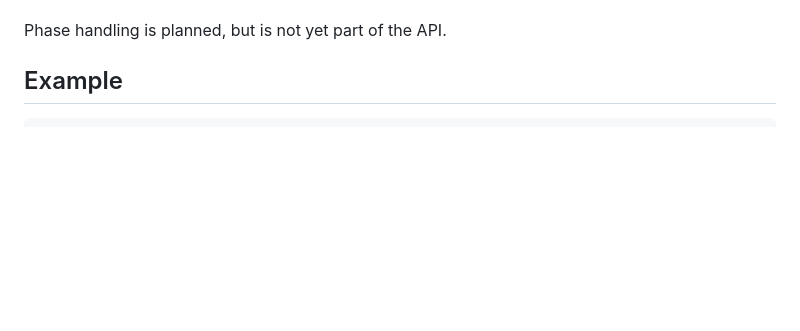
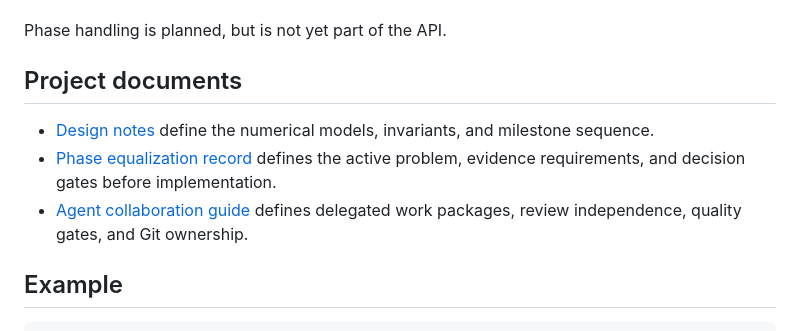
Before and after one commit to YagoMello/ssfilt, a Markdown page: README.md, the part around the change. GitHub-like rendering; blank space fills up the shorter version.

Commit message:
docs: define equalizer design workflow

```diff
--- a/README.md
+++ b/README.md
@@ -17,6 +17,15 @@ band-pass filters with four response families:
 - per-update integration diagnostics for observing adaptive work.
 
 Phase handling is planned, but is not yet part of the API.
+
+## Project documents
+
+- [Design notes](DESIGN.md) define the numerical models, invariants, and
+  milestone sequence.
+- [Phase equalization record](docs/phase-equalization.md) defines the active
+  problem, evidence requirements, and decision gates before implementation.
+- [Agent collaboration guide](AGENTS.md) defines delegated work packages,
+  review independence, quality gates, and Git ownership.
 
 ## Example
 
```
Also changed, not shown: AGENTS.md (added, +176 -0 lines), docs/phase-equalization.md (added, +88 -0 lines).
